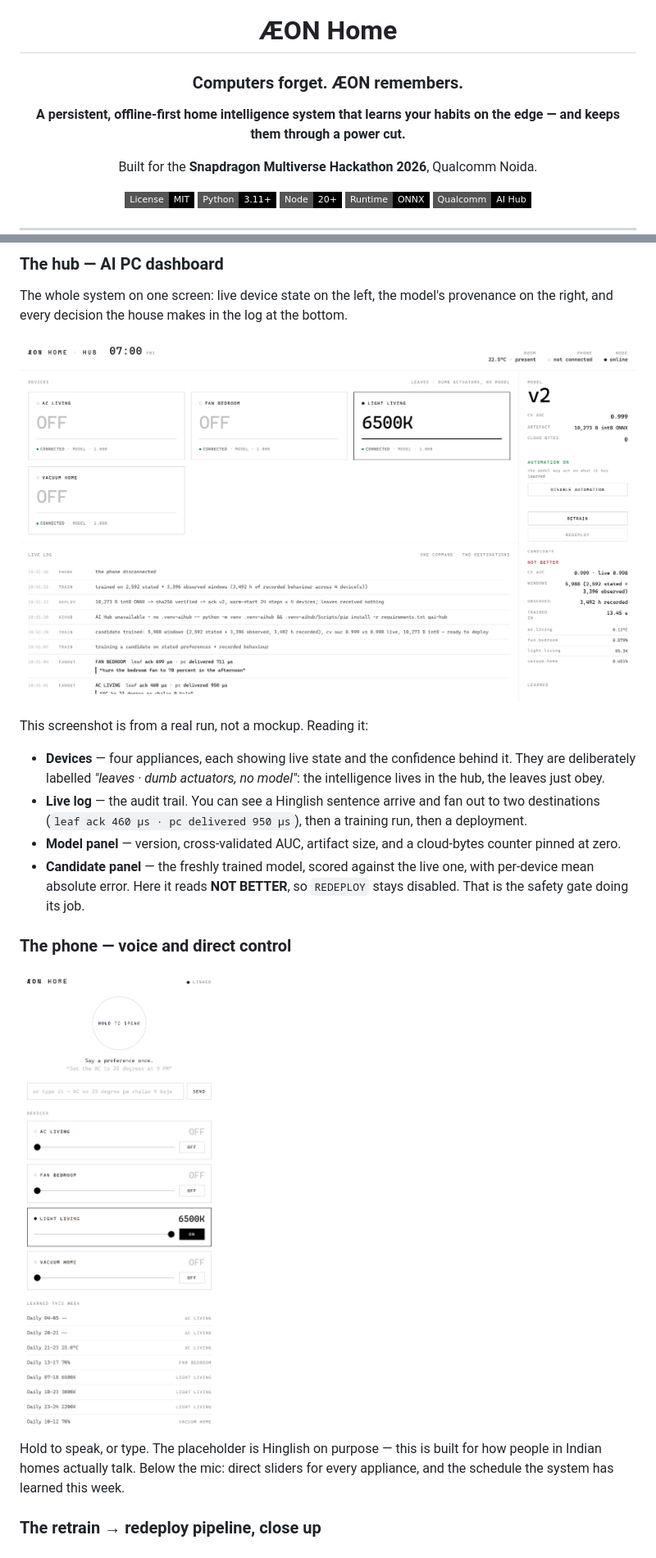
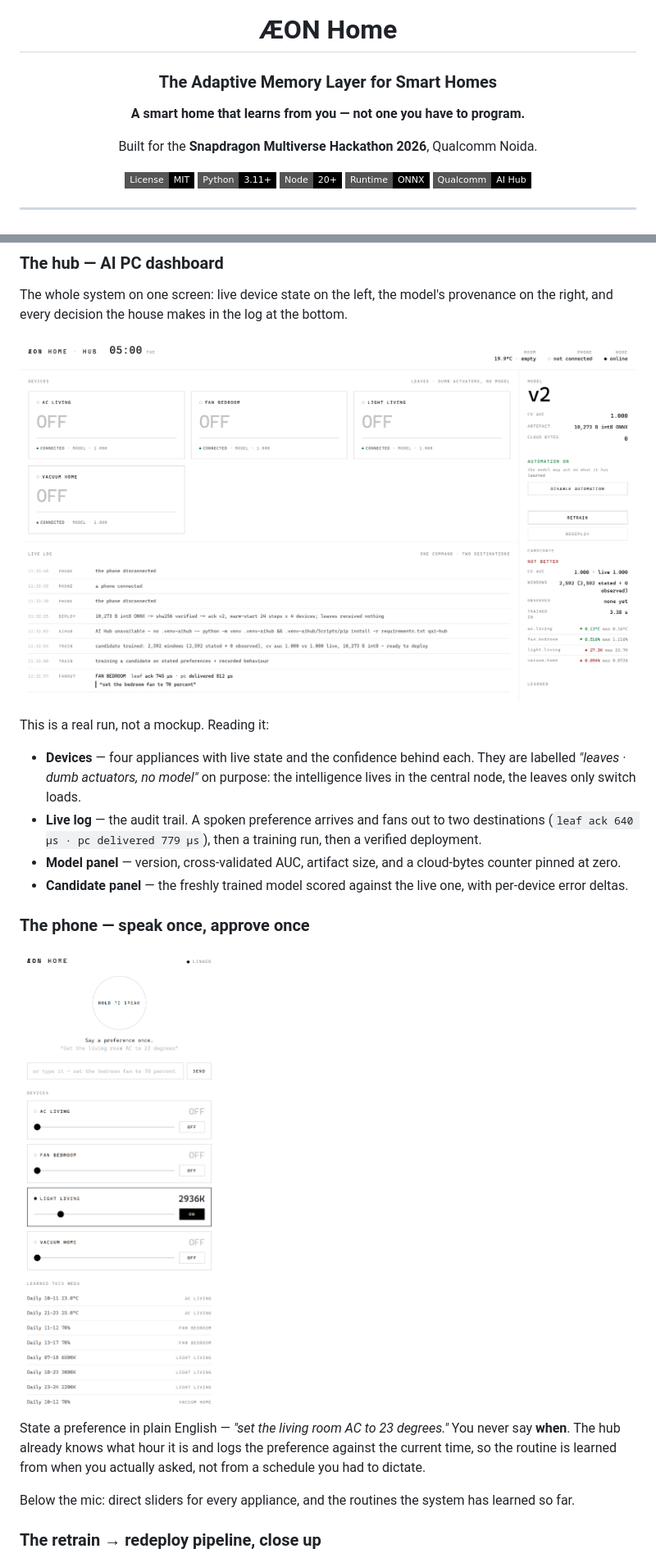
Before and after one commit to gtathelegend/AEON-HOME, a Markdown page: README.md, 2 parts joined by grey strips. Shown at 82% size. GitHub-like rendering; pictures changed too: assets/dashboard-hub.png, assets/phone-control.png; badges without logos.

```diff
--- a/README.md
+++ b/README.md
@@ -4,9 +4,9 @@
 
 # ÆON Home
 
-### Computers forget. ÆON remembers.
+### The Adaptive Memory Layer for Smart Homes
 
-**A persistent, offline-first home intelligence system that learns your habits on the edge — and keeps them through a power cut.**
+**A smart home that learns from you — not one you have to program.**
 
 Built for the **Snapdragon Multiverse Hackathon 2026**, Qualcomm Noida.
 
@@ -70,18 +90,20 @@ The whole system on one screen: live device state on the left, the model's prove
 
 ![ÆON Home hub dashboard](assets/dashboard-hub.png)
 
-This screenshot is from a real run, not a mockup. Reading it:
+This is a real run, not a mockup. Reading it:
 
-- **Devices** — four appliances, each showing live state and the confidence behind it. They are deliberately labelled *"leaves · dumb actuators, no model"*: the intelligence lives in the hub, the leaves just obey.
-- **Live log** — the audit trail. You can see a Hinglish sentence arrive and fan out to two destinations (`leaf ack 460 µs · pc delivered 950 µs`), then a training run, then a deployment.
+- **Devices** — four appliances with live state and the confidence behind each. They are labelled *"leaves · dumb actuators, no model"* on purpose: the intelligence lives in the central node, the leaves only switch loads.
+- **Live log** — the audit trail. A spoken preference arrives and fans out to two destinations (`leaf ack 640 µs · pc delivered 779 µs`), then a training run, then a verified deployment.
 - **Model panel** — version, cross-validated AUC, artifact size, and a cloud-bytes counter pinned at zero.
-- **Candidate panel** — the freshly trained model, scored against the live one, with per-device mean absolute error. Here it reads **NOT BETTER**, so `REDEPLOY` stays disabled. That is the safety gate doing its job.
+- **Candidate panel** — the freshly trained model scored against the live one, with per-device error deltas.
 
-### The phone — voice and direct control
+### The phone — speak once, approve once
 
 ![ÆON Home phone client](assets/phone-control.png)
 
-Hold to speak, or type. The placeholder is Hinglish on purpose — this is built for how people in Indian homes actually talk. Below the mic: direct sliders for every appliance, and the schedule the system has learned this week.
+State a preference in plain English — *"set the living room AC to 23 degrees."* You never say **when**. The hub already knows what hour it is and logs the preference against the current time, so the routine is learned from when you actually asked, not from a schedule you had to dictate.
+
+Below the mic: direct sliders for every appliance, and the routines the system has learned so far.
 
 ### The retrain → redeploy pipeline, close up
 
```
Also changed, not shown: other parts of README.md (+158 -134 lines), assets/live-log.png, assets/model-panel.png, 1 other file.
